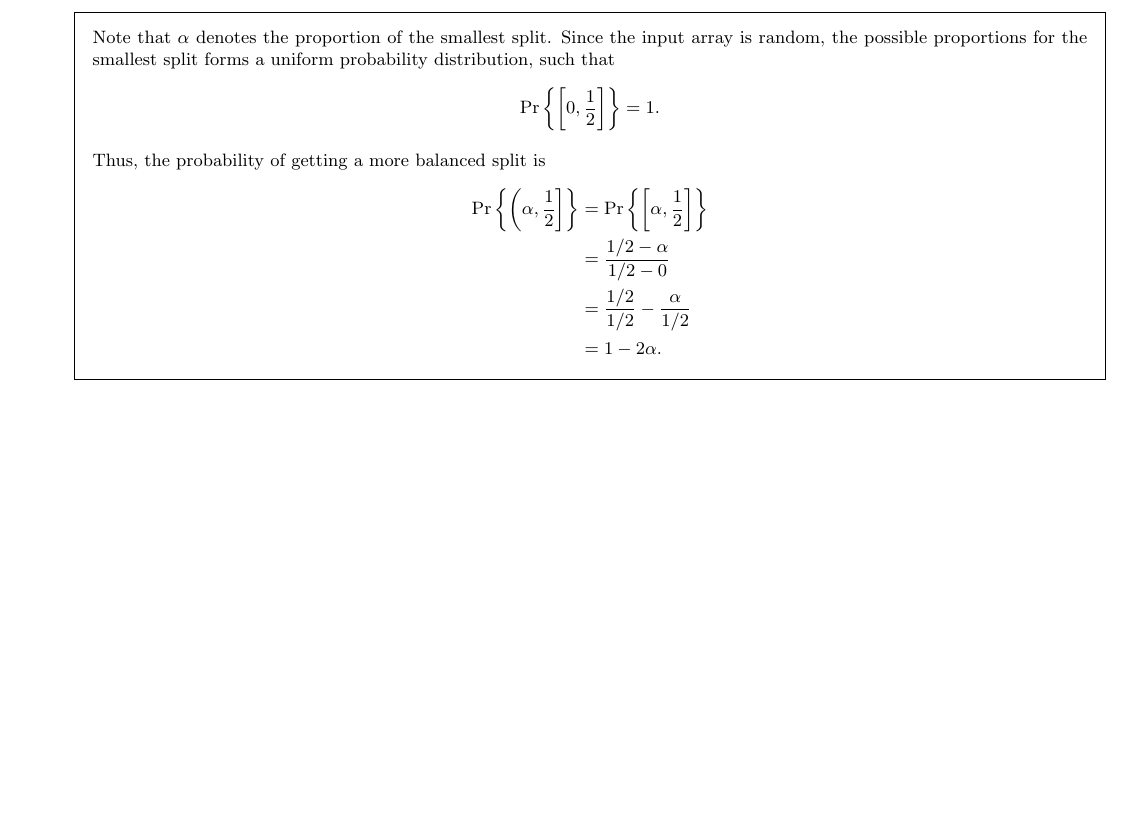
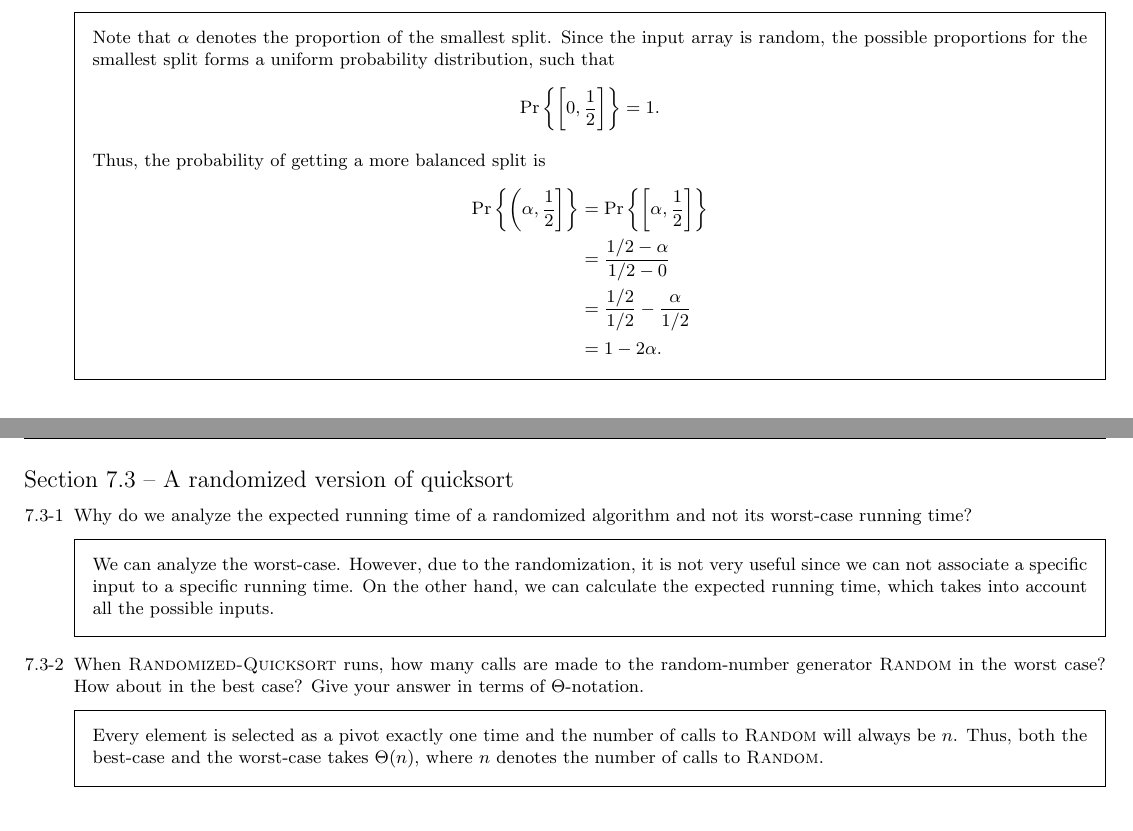
Before and after one commit to danielmoraes/clrs, a LaTeX document (chapters/C7.tex): part of page 3 of 3 before the commit and two parts of pages 3 and 4 of 4 after it, the two joined at a grey line, cut so that both start at the same text. Compiled offline with pdfLaTeX; a LaTeX package or settings file that is missing is left out.

Commit message:
Solved Chapter 7, Section 7.3.

```diff
--- a/chapters/C7.tex
+++ b/chapters/C7.tex
@@ -378,4 +382,33 @@ Thus, the probability of getting a more balanced split is
 
 \end{enumerate}
 
+\newpage
+
+{\large Section 7.3 {--} A randomized version of quicksort}
+
+\begin{enumerate}
+
+\item[7.3{-}1]{Why do we analyze the expected running time of a randomized
+algorithm and not its worst-case running time?}
+
+\begin{framed}
+We can analyze the worst-case. However, due to the randomization, it is not very
+useful since we can not associate a specific input to a specific running time.
+On the other hand, we can calculate the expected running time, which takes into
+account all the possible inputs.
+\end{framed}
+
+\item[7.3{-}2]{When \textsc{Randomized-Quicksort} runs, how many calls are made
+to the random-number generator \textsc{Random} in the worst case? How about in the
+best case? Give your answer in terms of $\Theta$-notation.}
+
+\begin{framed}
+Every element is selected as a pivot exactly one time and the number of calls
+to \textsc{Random} will always be $n$. Thus, both the best-case and the
+worst-case takes $\Theta(n)$, where $n$ denotes the number of calls to
+\textsc{Random}.
+\end{framed}
+
+\end{enumerate}
+
 \end{document}
```
Also changed, not shown: chapters/C7.pdf, chapters/C7.tex (8 more changed lines).
